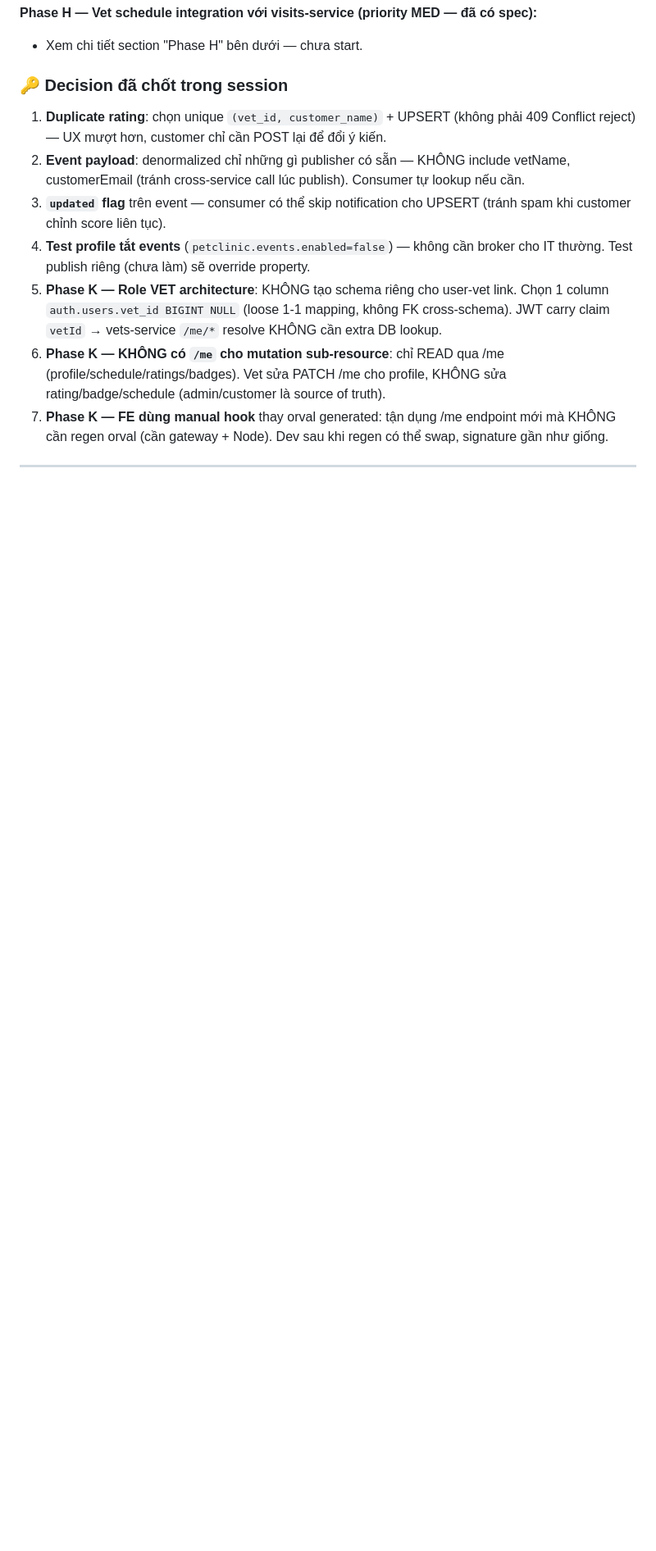
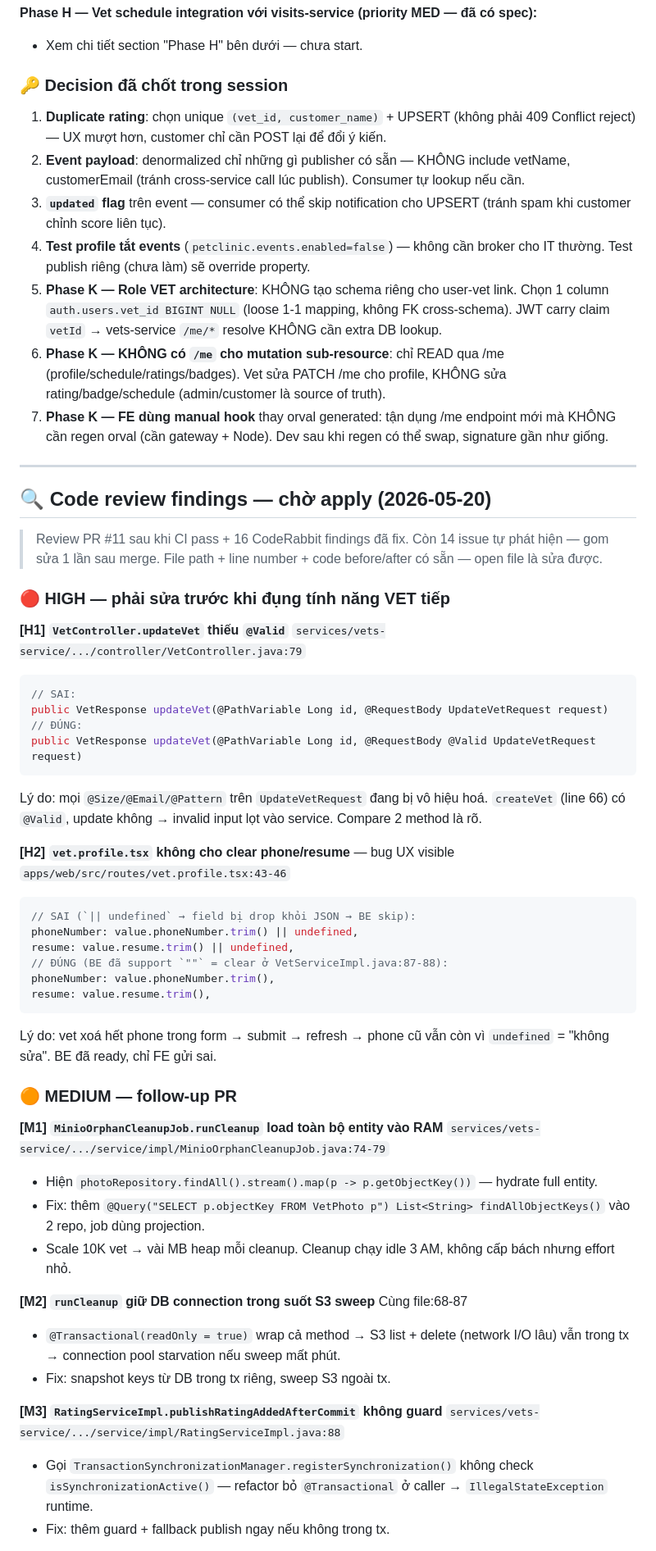
Before and after one commit to kl3inIT/petclinic-ms, a Markdown page: docs/vets-phases.md, the part around one of its changes. Shown at 82% size. GitHub-like rendering; blank space fills up the shorter version.

````diff
--- a/docs/vets-phases.md
+++ b/docs/vets-phases.md
@@ -289,3 +289,50 @@
 
 ---
 
+## 🔍 Code review findings — chờ apply (2026-05-20)
+
+> Review PR #11 sau khi CI pass + 16 CodeRabbit findings đã fix. Còn 14 issue tự phát hiện — gom sửa 1 lần sau merge.
+> File path + line number + code before/after có sẵn — open file là sửa được.
+
+### 🔴 HIGH — phải sửa trước khi đụng tính năng VET tiếp
+
+**[H1] `VetController.updateVet` thiếu `@Valid`**
+`services/vets-service/.../controller/VetController.java:79`
+```java
+// SAI:
+public VetResponse updateVet(@PathVariable Long id, @RequestBody UpdateVetRequest request)
+// ĐÚNG:
+public VetResponse updateVet(@PathVariable Long id, @RequestBody @Valid UpdateVetRequest request)
+```
+Lý do: mọi `@Size/@Email/@Pattern` trên `UpdateVetRequest` đang bị vô hiệu hoá. `createVet` (line 66) có `@Valid`, update không → invalid input lọt vào service. Compare 2 method là rõ.
+
+**[H2] `vet.profile.tsx` không cho clear phone/resume** — bug UX visible
+`apps/web/src/routes/vet.profile.tsx:43-46`
+```ts
+// SAI (`|| undefined` → field bị drop khỏi JSON → BE skip):
+phoneNumber: value.phoneNumber.trim() || undefined,
+resume: value.resume.trim() || undefined,
+// ĐÚNG (BE đã support `""` = clear ở VetServiceImpl.java:87-88):
+phoneNumber: value.phoneNumber.trim(),
+resume: value.resume.trim(),
+```
+Lý do: vet xoá hết phone trong form → submit → refresh → phone cũ vẫn còn vì `undefined` = "không sửa". BE đã ready, chỉ FE gửi sai.
+
+### 🟠 MEDIUM — follow-up PR
+
+**[M1] `MinioOrphanCleanupJob.runCleanup` load toàn bộ entity vào RAM**
+`services/vets-service/.../service/impl/MinioOrphanCleanupJob.java:74-79`
+- Hiện `photoRepository.findAll().stream().map(p -> p.getObjectKey())` — hydrate full entity.
+- Fix: thêm `@Query("SELECT p.objectKey FROM VetPhoto p") List<String> findAllObjectKeys()` vào 2 repo, job dùng projection.
+- Scale 10K vet → vài MB heap mỗi cleanup. Cleanup chạy idle 3 AM, không cấp bách nhưng effort nhỏ.
+
+**[M2] `runCleanup` giữ DB connection trong suốt S3 sweep**
+Cùng file:68-87
+- `@Transactional(readOnly = true)` wrap cả method → S3 list + delete (network I/O lâu) vẫn trong tx → connection pool starvation nếu sweep mất phút.
+- Fix: snapshot keys từ DB trong tx riêng, sweep S3 ngoài tx.
+
+**[M3] `RatingServiceImpl.publishRatingAddedAfterCommit` không guard**
+`services/vets-service/.../service/impl/RatingServiceImpl.java:88`
+- Gọi `TransactionSynchronizationManager.registerSynchronization()` không check `isSynchronizationActive()` — refactor bỏ `@Transactional` ở caller → `IllegalStateException` runtime.
+- Fix: thêm guard + fallback publish ngay nếu không trong tx.
+
````
Also changed, not shown: other parts of docs/vets-phases.md (+56 -0 lines).
